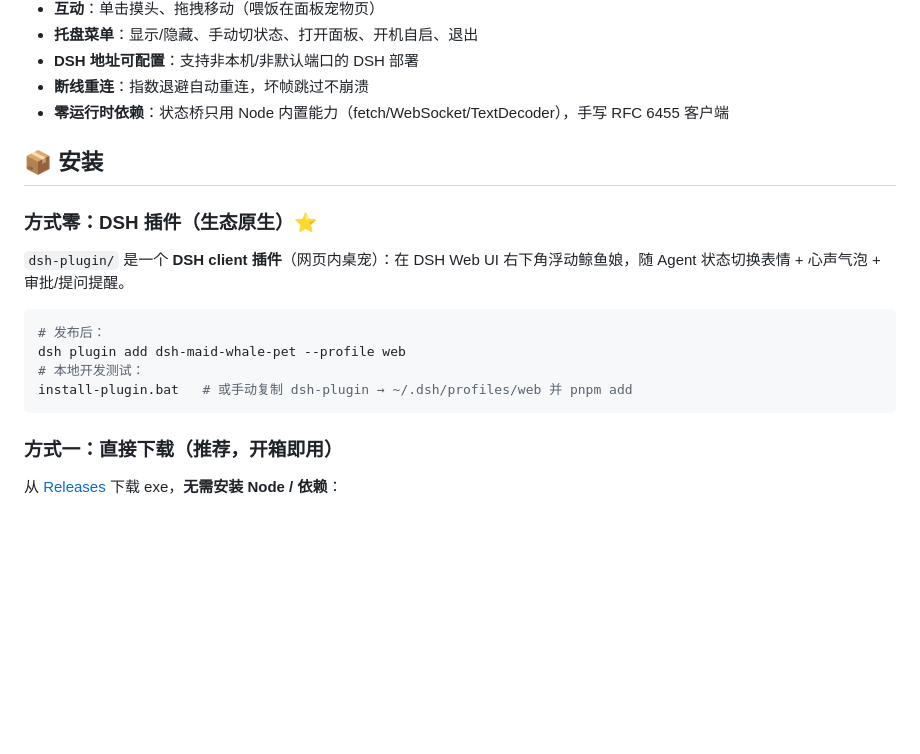
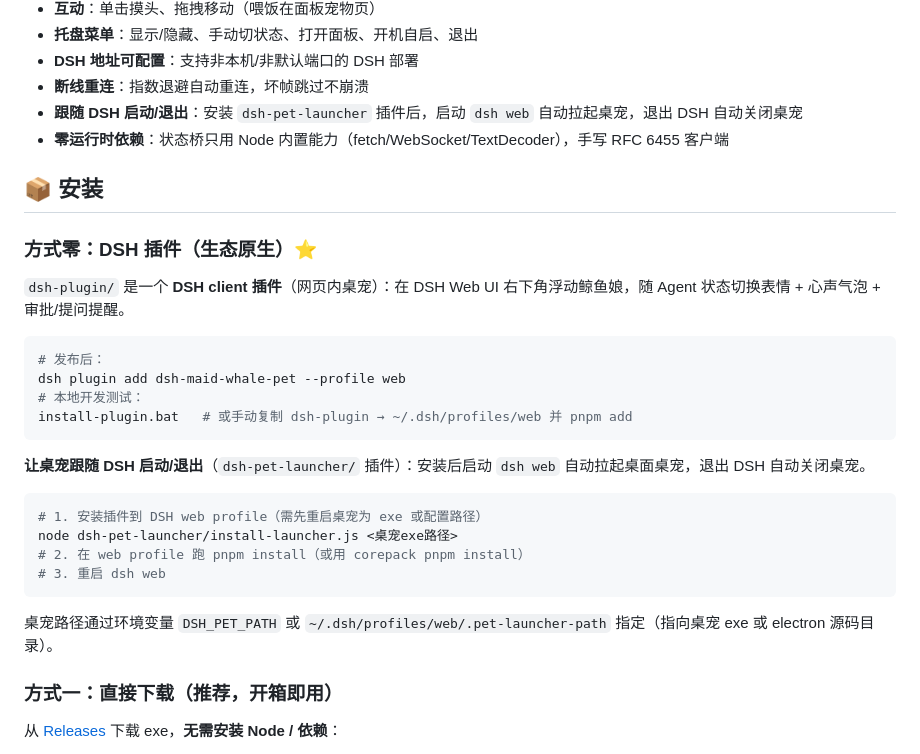
Before and after one commit to touche-s/rice-loving-whale, a Markdown page: README.md, the part around the change. GitHub-like rendering; blank space fills up the shorter version.

Commit message:
文档：补充跟随 DSH 启动/退出的安装说明

````diff
--- a/README.md
+++ b/README.md
@@ -27,6 +27,7 @@
 - **托盘菜单**：显示/隐藏、手动切状态、打开面板、开机自启、退出
 - **DSH 地址可配置**：支持非本机/非默认端口的 DSH 部署
 - **断线重连**：指数退避自动重连，坏帧跳过不崩溃
+- **跟随 DSH 启动/退出**：安装 `dsh-pet-launcher` 插件后，启动 `dsh web` 自动拉起桌宠，退出 DSH 自动关闭桌宠
 - **零运行时依赖**：状态桥只用 Node 内置能力（fetch/WebSocket/TextDecoder），手写 RFC 6455 客户端
 
 ## 📦 安装
@@ -41,6 +42,17 @@ dsh plugin add dsh-maid-whale-pet --profile web
 # 本地开发测试：
 install-plugin.bat   # 或手动复制 dsh-plugin → ~/.dsh/profiles/web 并 pnpm add
 ```
+
+**让桌宠跟随 DSH 启动/退出**（`dsh-pet-launcher/` 插件）：安装后启动 `dsh web` 自动拉起桌面桌宠，退出 DSH 自动关闭桌宠。
+
+```bash
+# 1. 安装插件到 DSH web profile（需先重启桌宠为 exe 或配置路径）
+node dsh-pet-launcher/install-launcher.js <桌宠exe路径>
+# 2. 在 web profile 跑 pnpm install（或用 corepack pnpm install）
+# 3. 重启 dsh web
+```
+
+桌宠路径通过环境变量 `DSH_PET_PATH` 或 `~/.dsh/profiles/web/.pet-launcher-path` 指定（指向桌宠 exe 或 electron 源码目录）。
 
 ### 方式一：直接下载（推荐，开箱即用）
 
````
